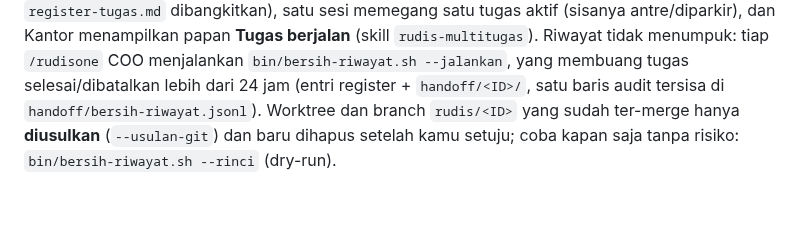
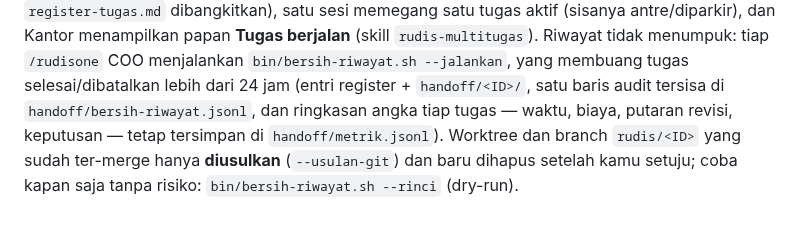
Before and after one commit to DimasPrasetio/RudisOne, a Markdown page: docs/cara-kerja.md, the part around the change. GitHub-like rendering.

```diff
--- a/docs/cara-kerja.md
+++ b/docs/cara-kerja.md
@@ -43,5 +43,6 @@ folder kerja, dan kunci sumber daya di register tugas COO (`handoff/register-tug
 aktif (sisanya antre/diparkir), dan Kantor menampilkan papan **Tugas berjalan** (skill `rudis-multitugas`).
 Riwayat tidak menumpuk: tiap `/rudisone` COO menjalankan `bin/bersih-riwayat.sh --jalankan`, yang membuang tugas
 selesai/dibatalkan lebih dari 24 jam (entri register + `handoff/<ID>/`, satu baris audit tersisa di
-`handoff/bersih-riwayat.jsonl`). Worktree dan branch `rudis/<ID>` yang sudah ter-merge hanya **diusulkan** (`--usulan-git`)
+`handoff/bersih-riwayat.jsonl`, dan ringkasan angka tiap tugas — waktu, biaya, putaran revisi, keputusan — tetap
+tersimpan di `handoff/metrik.jsonl`). Worktree dan branch `rudis/<ID>` yang sudah ter-merge hanya **diusulkan** (`--usulan-git`)
 dan baru dihapus setelah kamu setuju; coba kapan saja tanpa risiko: `bin/bersih-riwayat.sh --rinci` (dry-run).
```
Also changed, not shown: skills/rudis-multitugas/SKILL.md (+1 -1 lines), skills/rudis-perkakas/SKILL.md (+3 -3 lines).
